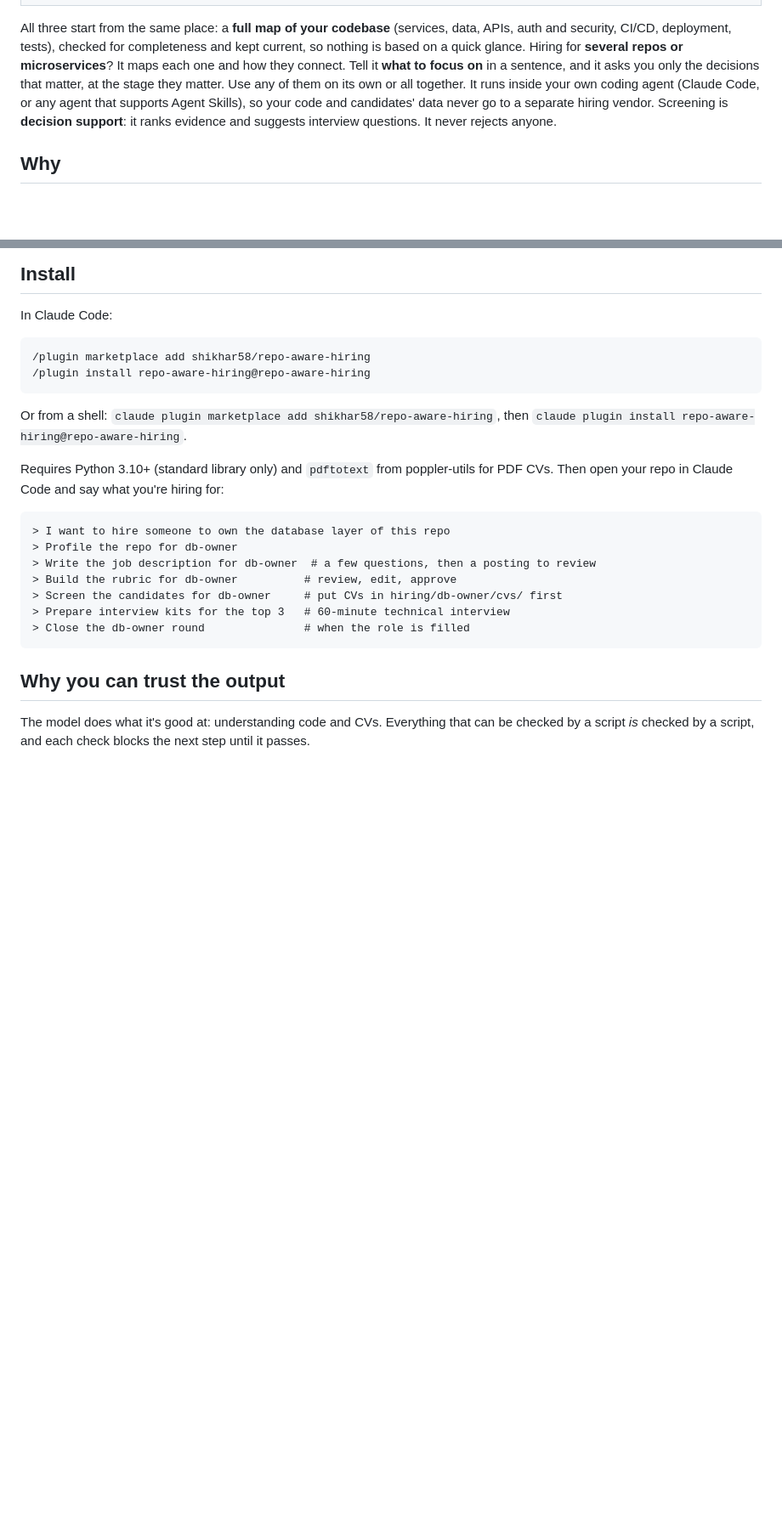
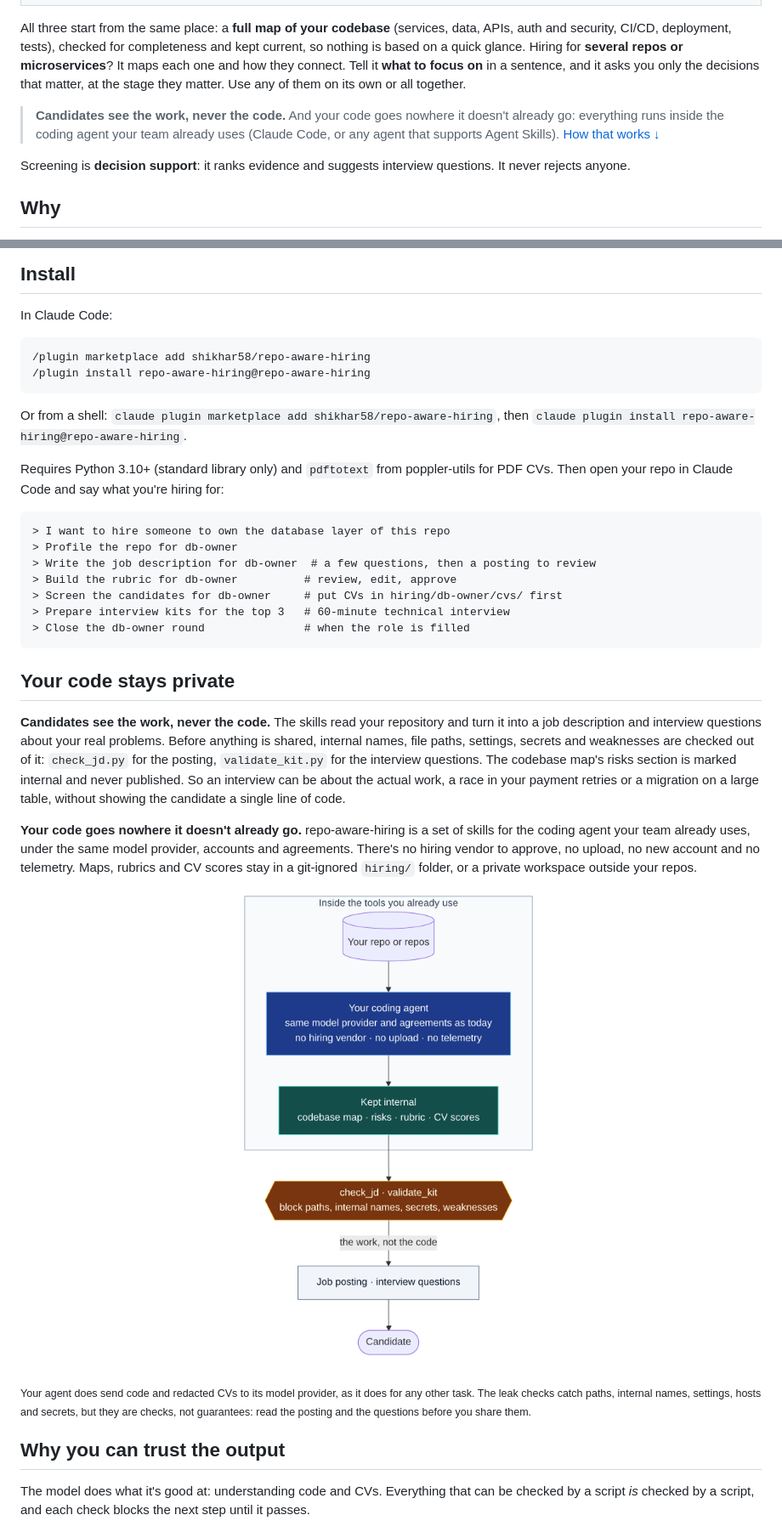
Before and after one commit to shikhar58/repo-aware-hiring, a Markdown page: README.md, 2 parts joined by grey strips. Shown at 85% size. Rendered like a GitHub page; pictures changed too: docs/assets/privacy.png (added); blank space fills up the shorter version.

````diff
--- a/README.md
+++ b/README.md
@@ -76,8 +77,12 @@ All three start from the same place: a **full map of your codebase** (services,
 CI/CD, deployment, tests), checked for completeness and kept current, so nothing is based on a quick glance.
 Hiring for **several repos or microservices**? It maps each one and how they connect. Tell it **what to focus on**
 in a sentence, and it asks you only the decisions that matter, at the stage they matter.
-Use any of them on its own or all together. It runs inside your own coding agent (Claude Code, or any agent that
-supports Agent Skills), so your code and candidates' data never go to a separate hiring vendor.
+Use any of them on its own or all together.
+
+> **Candidates see the work, never the code.** And your code goes nowhere it doesn't already go: everything runs
+> inside the coding agent your team already uses (Claude Code, or any agent that supports Agent Skills).
+> [How that works ↓](#your-code-stays-private)
+
 Screening is **decision support**: it ranks evidence and suggests interview questions. It never rejects anyone.
 
 ## Why
@@ -369,6 +374,28 @@ Then open your repo in Claude Code and say what you're hiring for:
 > Close the db-owner round               # when the role is filled
 ```
 
+## Your code stays private
+
+**Candidates see the work, never the code.** The skills read your repository and turn it into a job description and
+interview questions about your real problems. Before anything is shared, internal names, file paths, settings,
+secrets and weaknesses are checked out of it: `check_jd.py` for the posting, `validate_kit.py` for the interview
+questions. The codebase map's risks section is marked internal and never published. So an interview can be about
+the actual work, a race in your payment retries or a migration on a large table, without showing the candidate a
+single line of code.
+
+**Your code goes nowhere it doesn't already go.** repo-aware-hiring is a set of skills for the coding agent your
+team already uses, under the same model provider, accounts and agreements. There's no hiring vendor to approve, no
+upload, no new account and no telemetry. Maps, rubrics and CV scores stay in a git-ignored `hiring/` folder, or a
+private workspace outside your repos.
+
+<p align="center">
+  <img src="docs/assets/privacy.png" alt="Your repos and your coding agent, inside the tools you already use, produce internal maps, rubric and scores; check_jd and validate_kit block paths, internal names, secrets and weaknesses; only the job posting and interview questions, the work and not the code, reach the candidate" width="440">
+</p>
+
+<sub>Your agent does send code and redacted CVs to its model provider, as it does for any other task. The leak
+checks catch paths, internal names, settings, hosts and secrets, but they are checks, not guarantees: read the
+posting and the questions before you share them.</sub>
+
 ## Why you can trust the output
 
 The model does what it's good at: understanding code and CVs. Everything that can be checked by a
````
Also changed, not shown: other parts of README.md (+4 -1 lines), CHANGELOG.md (+13 -1 lines), 6 other files.
